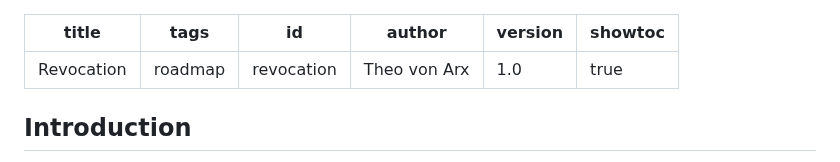
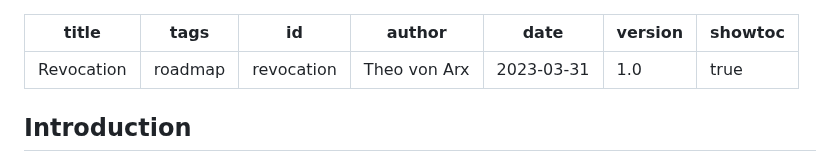
Before and after one commit to cryptpad/blueprints, a Markdown page: prototypes/revocation.md, the part around the change. Drawn GitHub-style.

Commit message:
Add date for tests

```diff
--- a/prototypes/revocation.md
+++ b/prototypes/revocation.md
@@ -3,6 +3,7 @@ title: Revocation
 tags: roadmap
 id: revocation
 author: Theo von Arx
+date: 2023-03-31
 version: "1.0"
 showtoc: true
 ---
```
